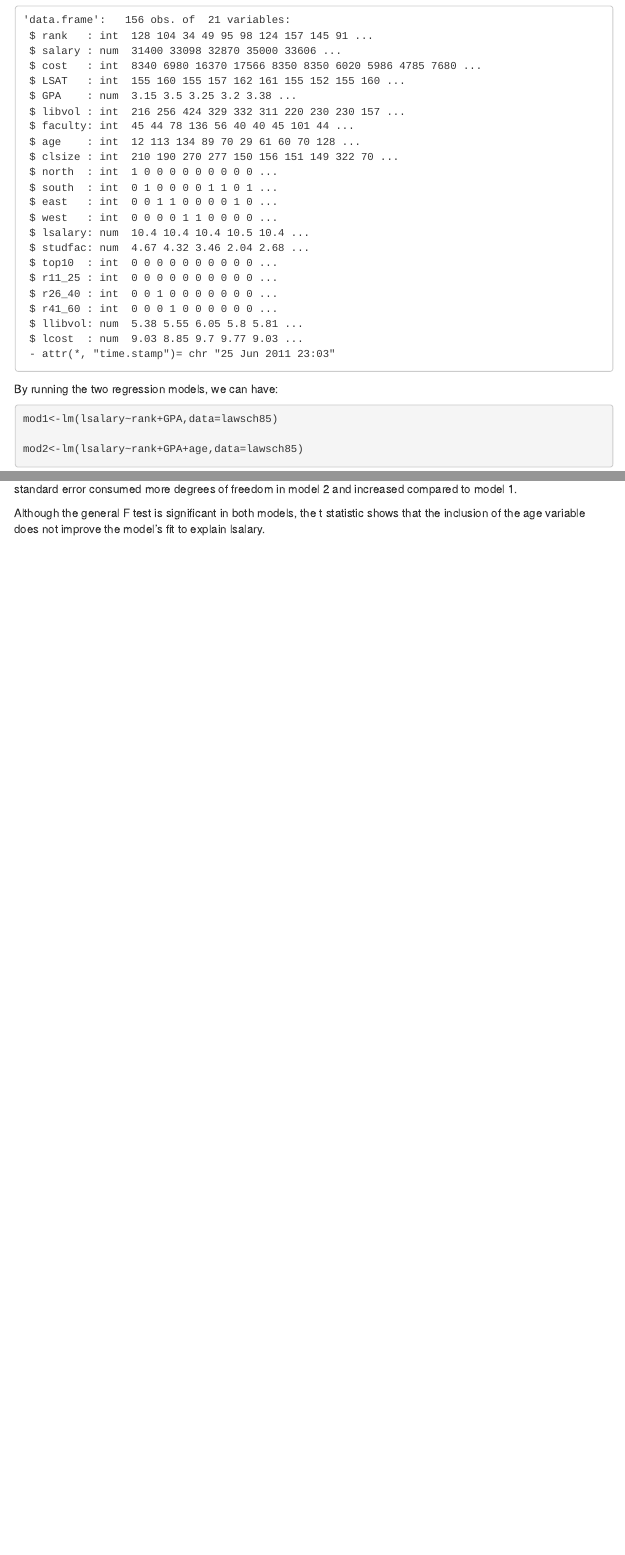
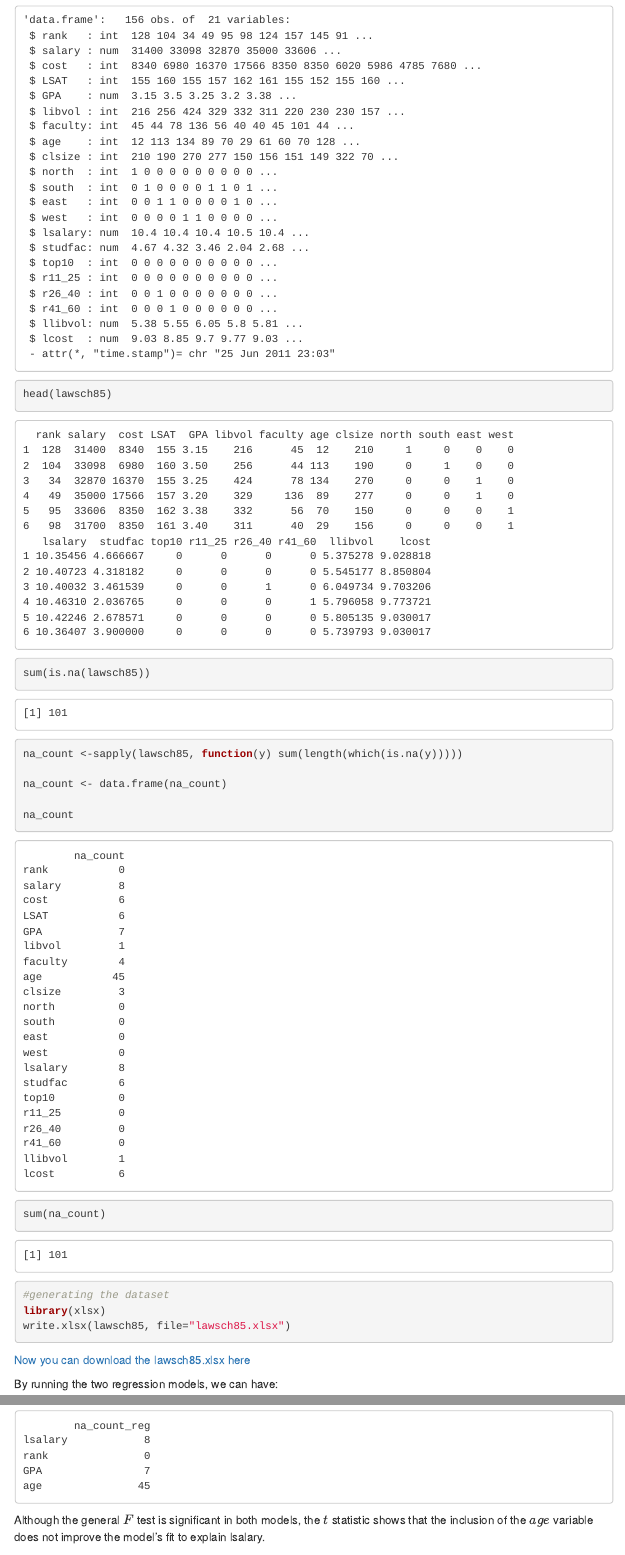
Before and after one commit to rhozon/tutoriais, an R Markdown document (homeworkI.Rmd): the page in a window 1100 px wide, from 4890 px down, and a second part further down, joined at a grey line. The pictures show the output file homeworkI.html that the author committed with the source, opened offline; library style sheets and scripts come from the installed R packages; menus at the side of the page are left out.

Commit message:
Atualiza o 6

````diff
--- a/homeworkI.Rmd
+++ b/homeworkI.Rmd
@@ -346,4 +345,23 @@ str(lawsch85)
+head(lawsch85)
+
+sum(is.na(lawsch85))
+
+na_count <-sapply(lawsch85, function(y) sum(length(which(is.na(y)))))
+
+na_count <- data.frame(na_count)
+
+na_count
+
+sum(na_count)
+
+
+#generating the dataset
+library(xlsx)
+write.xlsx(lawsch85, file="lawsch85.xlsx")
 ```
+
+
+[Now you can download the lawsch85.xlsx here](https://github.com/rhozon/homeworkI/raw/main/lawsch85.xlsx)
 
 
 By running the two regression models, we can have:
@@ -376,4 +394,3 @@ stargazer(mod1, mod2, type="html",
 The coefficient of the age variable was shown to be insignificant in model 2.
 
 
-With different observations the $R^2$ are been incomparable (see the $n$ in the two estimated equations). The residual standard error consumed more degrees of freedom in model 2 and increased compared to model 1.
@@ -381,2 +403 @@ With different observations the $R^2$ are been incomparable (see the $n$ in the
 
-Although the general F test is significant in both models, the t statistic shows that the inclusion of the age variable does not improve the model's fit to explain lsalary.
@@ -383,3 +410,4 @@ Although the general F test is significant in both models, the t statistic shows
 
 
 
+Although the general $F$ test is significant in both models, the $t$ statistic shows that the inclusion of the $age$ variable does not improve the model's fit to explain lsalary.
````
Also changed, not shown: homeworkI.html, lawsch85.xlsx (added), homeworkI.Rmd (20 more changed lines).
